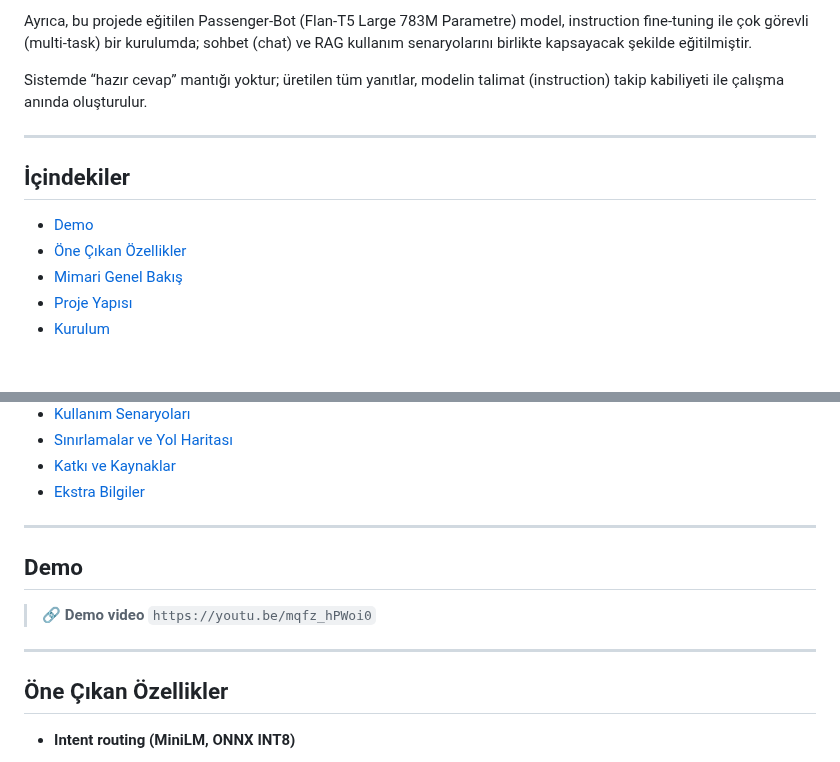
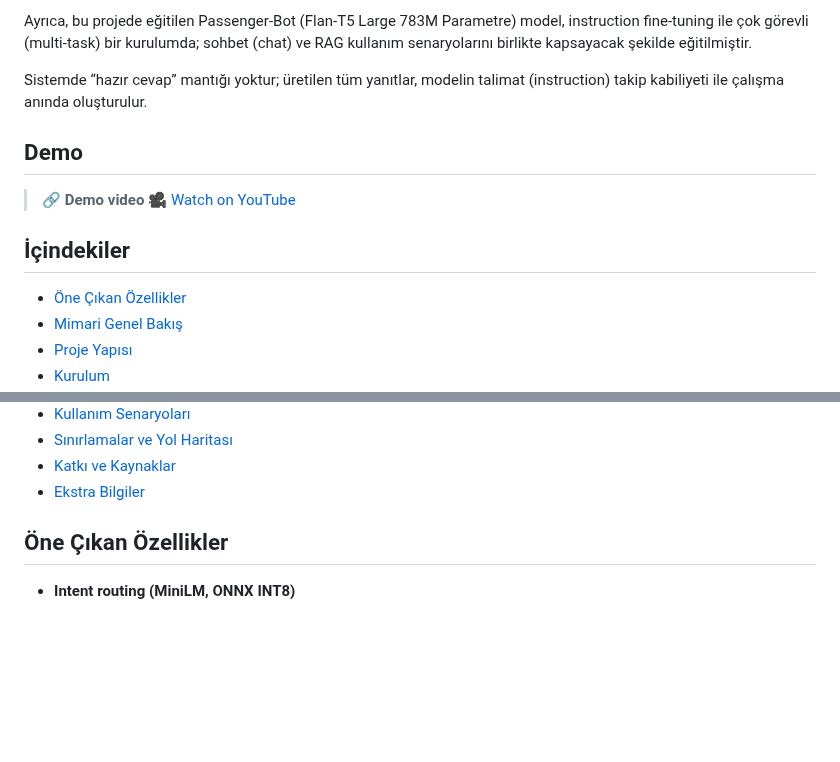
Before and after one commit to fatihaybsn/PathFinder-Ship, a Markdown page: README_TR.md, 2 parts joined by grey strips. GitHub-like rendering; blank space fills up the shorter version.

Commit message:
Add demo section to README_TR.md
Added demo section with a link to a video.

```diff
--- a/README_TR.md
+++ b/README_TR.md
@@ -8,11 +8,14 @@ Ayrıca, bu projede eğitilen Passenger-Bot (Flan-T5 Large 783M Parametre) model
 
 Sistemde “hazır cevap” mantığı yoktur; üretilen tüm yanıtlar, modelin talimat (instruction) takip kabiliyeti ile çalışma anında oluşturulur.
 
----
+## Demo
+
+> 🔗 **Demo video**
+🎥 [Watch on YouTube](https://youtu.be/mqfz_hPWoi0)
+
 
 ## İçindekiler
 
-- [Demo](#demo)
 - [Öne Çıkan Özellikler](#öne-çıkan-özellikler)
 - [Mimari Genel Bakış](#mimari-genel-bakış)
 - [Proje Yapısı](#proje-yapısı)
@@ -38,14 +41,6 @@ Sistemde “hazır cevap” mantığı yoktur; üretilen tüm yanıtlar, modelin
 - [Katkı ve Kaynaklar](#katkı-ve-kaynaklar)
 - [Ekstra Bilgiler](#ekstra-bilgiler)
 
----
-
-## Demo
-
-> 🔗 **Demo video**
-> `https://youtu.be/mqfz_hPWoi0`
-
----
 
 ## Öne Çıkan Özellikler
 
```
Also changed, not shown: other parts of README_TR.md (+10 -9 lines).
